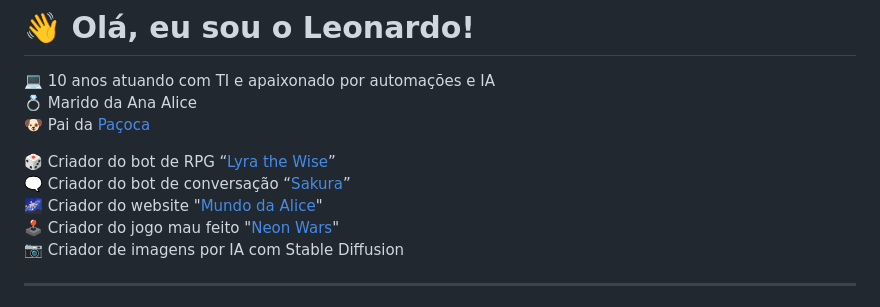
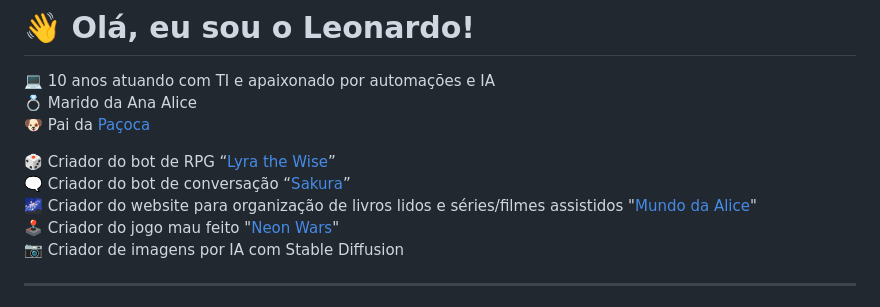
Before and after one commit to Leosdc/Leosdc, a Markdown page: README.md, the part around the change. Drawn GitHub-style.

```diff
--- a/README.md
+++ b/README.md
@@ -6,7 +6,7 @@
 
 🎲 Criador do bot de RPG “[Lyra the Wise](https://github.com/Leosdc/lyra-the-wise)”
 🗨️ Criador do bot de conversação “[Sakura](https://github.com/Leosdc/sakura)”
-🌌 Criador do website "[Mundo da Alice](https://leosdc.github.io/mundo-da-alice/)"
+🌌 Criador do website para organização de livros lidos e séries/filmes assistidos "[Mundo da Alice](https://leosdc.github.io/mundo-da-alice/)"
 🕹️ Criador do jogo mau feito "[Neon Wars](https://leosdc.github.io/territory/)"
 📷 Criador de imagens por IA com Stable Diffusion
 
```
